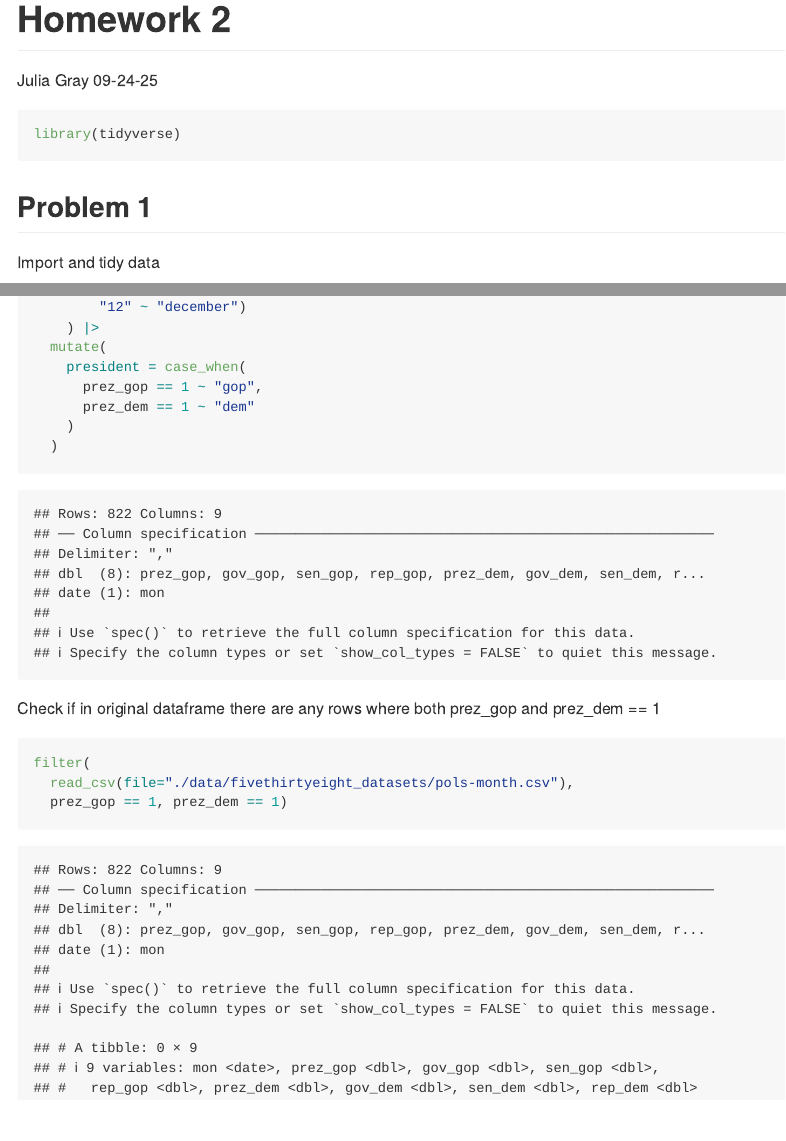
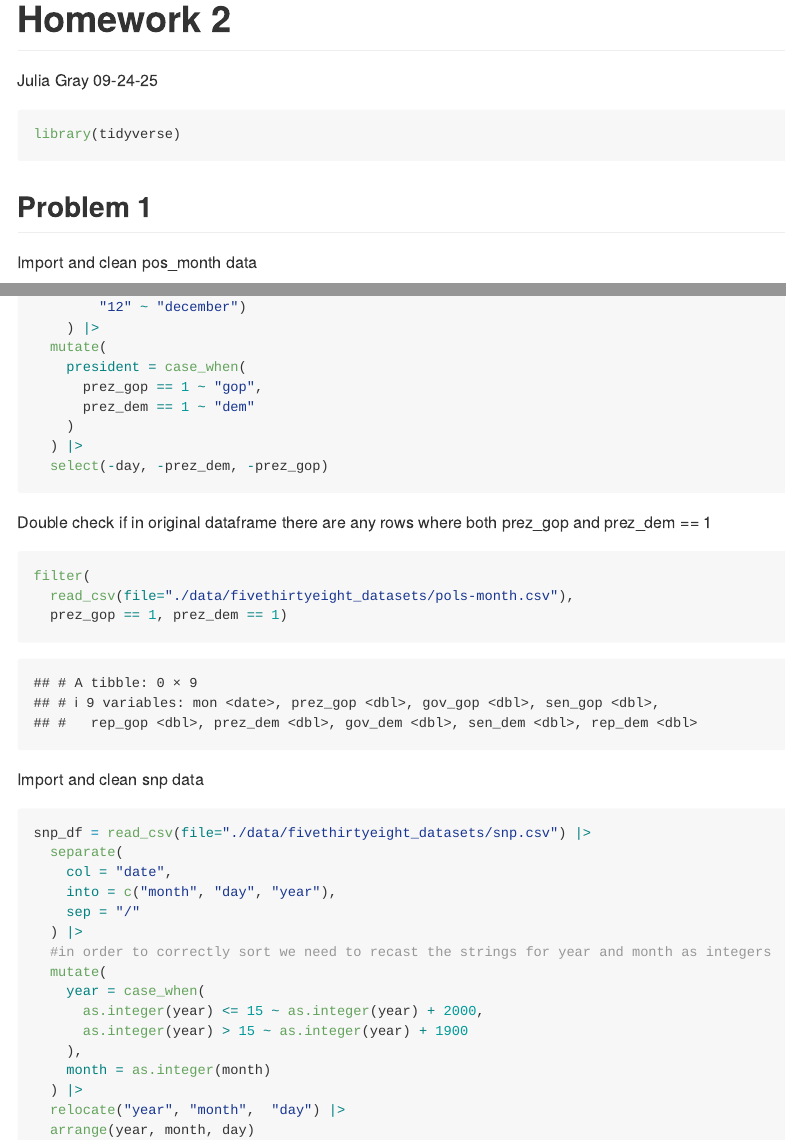
Before and after one commit to j4gray/p8105_hw2_jg5038, an R Markdown document (p8105_h22_jg5038.Rmd): the page in a window 1100 px wide, from its top, and a second part further down, joined at a grey line. Rendered offline with R 4.5, knitr and Pandoc, with nearby package versions; column names are cleaned by a stand-in for the janitor package.

Commit message:
import and clean snp data

````diff
--- a/p8105_h22_jg5038.Rmd
+++ b/p8105_h22_jg5038.Rmd
@@ -10,4 +10,4 @@ library(tidyverse)
 
 ## Problem 1
 
-Import and tidy data
+Import and clean pos_month data
@@ -41,13 +41,36 @@ pos_month_df = read_csv(file="./data/fivethirtyeight_datasets/pols-month.csv") |
       prez_gop == 1 ~ "gop",
       prez_dem == 1 ~ "dem"
     )
-  )
+  ) |>
+  select(-day, -prez_dem, -prez_gop)
 ```
 
-Check if in original dataframe there are any rows where both prez_gop and prez_dem == 1
+Double check if in original dataframe there are any rows where both prez_gop and prez_dem == 1
 
-```{r}
+```{r message=FALSE}
 filter(
   read_csv(file="./data/fivethirtyeight_datasets/pols-month.csv"),
   prez_gop == 1, prez_dem == 1)
 ```
+
+Import and clean snp data
+```{r message=FALSE}
+snp_df = read_csv(file="./data/fivethirtyeight_datasets/snp.csv") |>
+  separate(
+    col = "date",
+    into = c("month", "day", "year"),
+    sep = "/"
+  ) |>
+  #in order to correctly sort we need to recast the strings for year and month as integers
+  mutate(
+    year = case_when(
+      as.integer(year) <= 15 ~ as.integer(year) + 2000,
+      as.integer(year) > 15 ~ as.integer(year) + 1900
+    ),
+    month = as.integer(month)
+  ) |>
+  relocate("year", "month",  "day") |>
+  arrange(year, month, day)
+
+
+```
````
Also changed, not shown: p8105_h22_jg5038.Rmd (2 more changed lines).
